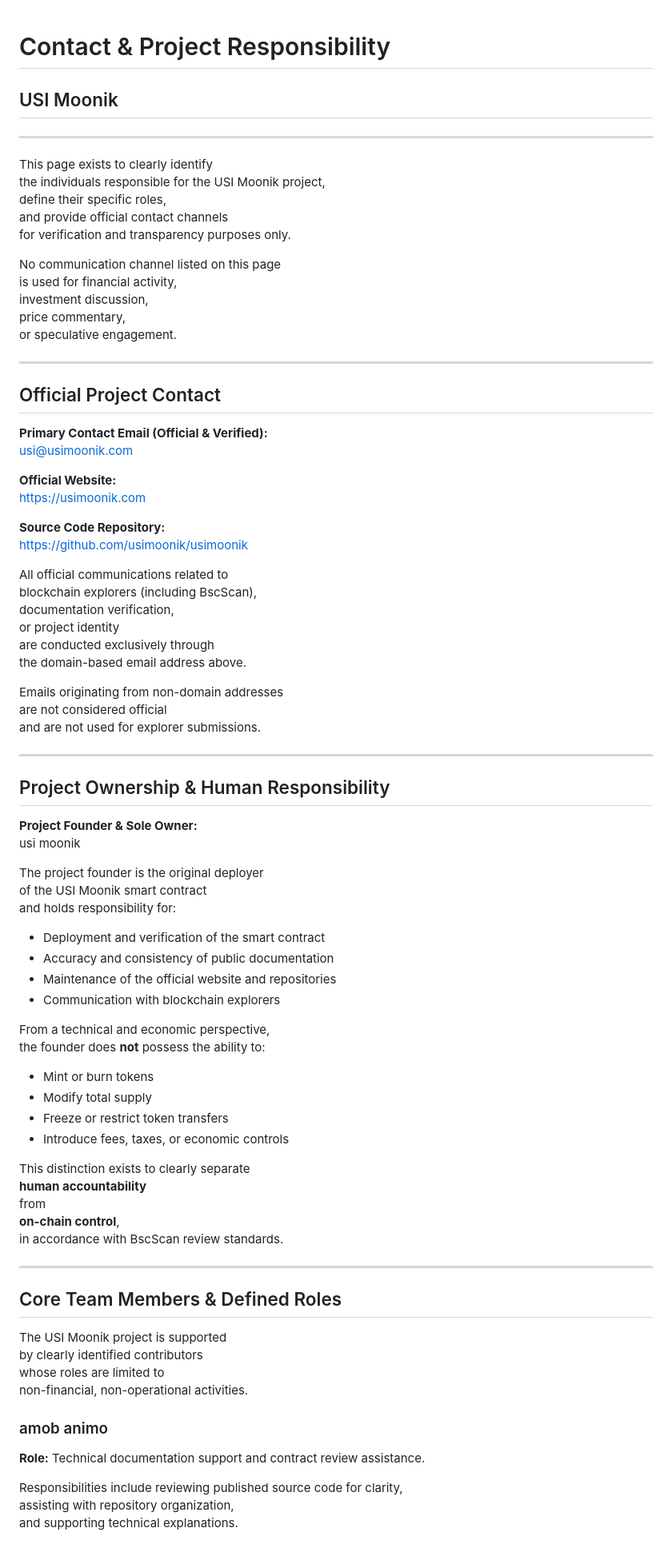
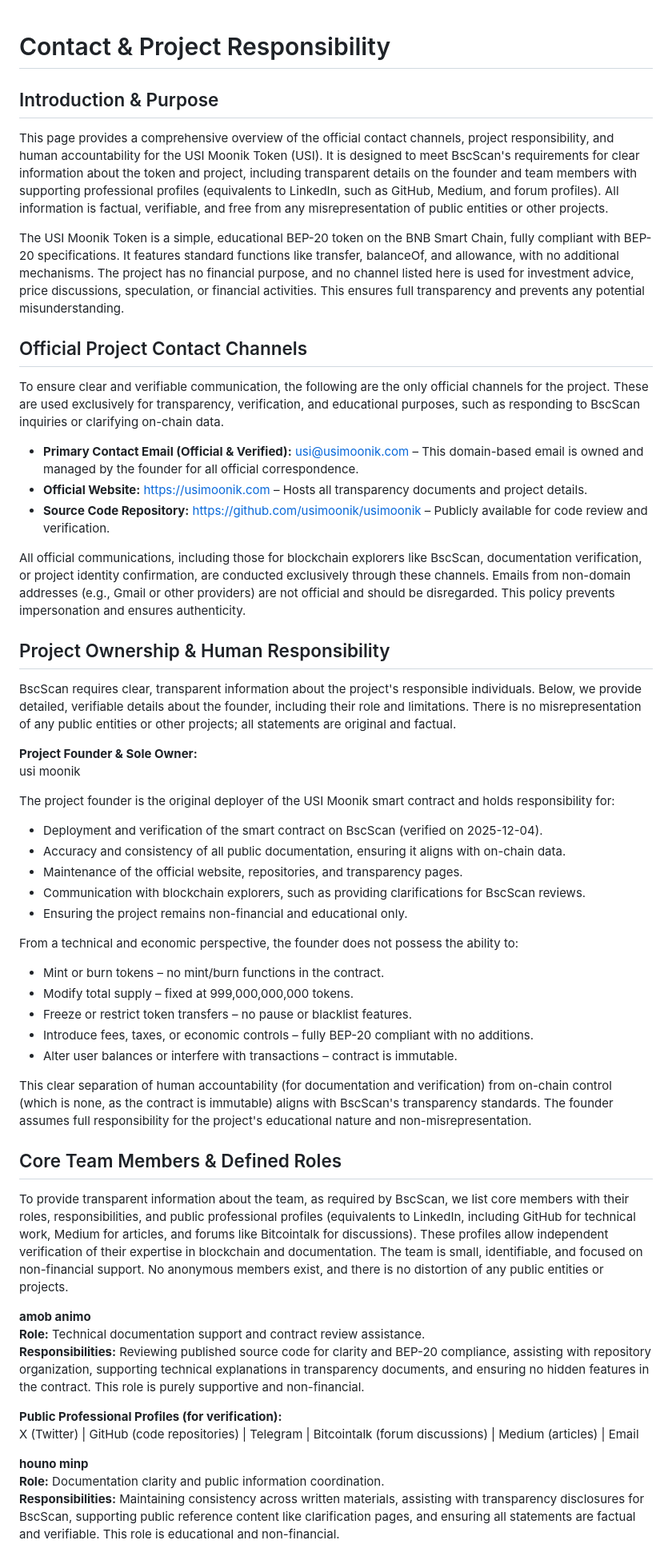
Before and after one commit to usimoonik/usimoonik, a Markdown page: Contact.md, the part around one of its changes. Shown at 80% size. GitHub-like rendering.

```diff
--- a/Contact.md
+++ b/Contact.md
@@ -1,88 +1,58 @@
 # Contact & Project Responsibility
-## USI Moonik
 
----
+## Introduction & Purpose
 
-This page exists to clearly identify
-the individuals responsible for the USI Moonik project,
-define their specific roles,
-and provide official contact channels
-for verification and transparency purposes only.
+This page provides a comprehensive overview of the official contact channels, project responsibility, and human accountability for the USI Moonik Token (USI). It is designed to meet BscScan's requirements for clear information about the token and project, including transparent details on the founder and team members with supporting professional profiles (equivalents to LinkedIn, such as GitHub, Medium, and forum profiles). All information is factual, verifiable, and free from any misrepresentation of public entities or other projects.
 
-No communication channel listed on this page
-is used for financial activity,
-investment discussion,
-price commentary,
-or speculative engagement.
+The USI Moonik Token is a simple, educational BEP-20 token on the BNB Smart Chain, fully compliant with BEP-20 specifications. It features standard functions like transfer, balanceOf, and allowance, with no additional mechanisms. The project has no financial purpose, and no channel listed here is used for investment advice, price discussions, speculation, or financial activities. This ensures full transparency and prevents any potential misunderstanding.
 
----
+## Official Project Contact Channels
 
-## Official Project Contact
+To ensure clear and verifiable communication, the following are the only official channels for the project. These are used exclusively for transparency, verification, and educational purposes, such as responding to BscScan inquiries or clarifying on-chain data.
 
-**Primary Contact Email (Official & Verified):**
-usi@usimoonik.com
+- **Primary Contact Email (Official & Verified):** usi@usimoonik.com – This domain-based email is owned and managed by the founder for all official correspondence.
+- **Official Website:** https://usimoonik.com – Hosts all transparency documents and project details.
+- **Source Code Repository:** https://github.com/usimoonik/usimoonik – Publicly available for code review and verification.
 
-**Official Website:**
-https://usimoonik.com
-
-**Source Code Repository:**
-https://github.com/usimoonik/usimoonik
-
-All official communications related to
-blockchain explorers (including BscScan),
-documentation verification,
-or project identity
-are conducted exclusively through
-the domain-based email address above.
-
-Emails originating from non-domain addresses
-are not considered official
-and are not used for explorer submissions.
-
----
+All official communications, including those for blockchain explorers like BscScan, documentation verification, or project identity confirmation, are conducted exclusively through these channels. Emails from non-domain addresses (e.g., Gmail or other providers) are not official and should be disregarded. This policy prevents impersonation and ensures authenticity.
 
 ## Project Ownership & Human Responsibility
+
+BscScan requires clear, transparent information about the project's responsible individuals. Below, we provide detailed, verifiable details about the founder, including their role and limitations. There is no misrepresentation of any public entities or other projects; all statements are original and factual.
 
 **Project Founder & Sole Owner:**
 usi moonik
 
-The project founder is the original deployer
-of the USI Moonik smart contract
-and holds responsibility for:
+The project founder is the original deployer of the USI Moonik smart contract and holds responsibility for:
 
-- Deployment and verification of the smart contract
-- Accuracy and consistency of public documentation
-- Maintenance of the official website and repositories
-- Communication with blockchain explorers
+- Deployment and verification of the smart contract on BscScan (verified on 2025-12-04).
+- Accuracy and consistency of all public documentation, ensuring it aligns with on-chain data.
+- Maintenance of the official website, repositories, and transparency pages.
+- Communication with blockchain explorers, such as providing clarifications for BscScan reviews.
+- Ensuring the project remains non-financial and educational only.
 
-From a technical and economic perspective,
-the founder does **not** possess the ability to:
+From a technical and economic perspective, the founder does not possess the ability to:
 
-- Mint or burn tokens
-- Modify total supply
-- Freeze or restrict token transfers
-- Introduce fees, taxes, or economic controls
+- Mint or burn tokens – no mint/burn functions in the contract.
+- Modify total supply – fixed at 999,000,000,000 tokens.
+- Freeze or restrict token transfers – no pause or blacklist features.
+- Introduce fees, taxes, or economic controls – fully BEP-20 compliant with no additions.
+- Alter user balances or interfere with transactions – contract is immutable.
 
-This distinction exists to clearly separate
-**human accountability**
-from
-**on-chain control**,
-in accordance with BscScan review standards.
-
----
+This clear separation of human accountability (for documentation and verification) from on-chain control (which is none, as the contract is immutable) aligns with BscScan's transparency standards. The founder assumes full responsibility for the project's educational nature and non-misrepresentation.
 
 ## Core Team Members & Defined Roles
 
-The USI Moonik project is supported
-by clearly identified contributors
-whose roles are limited to
-non-financial, non-operational activities.
+To provide transparent information about the team, as required by BscScan, we list core members with their roles, responsibilities, and public professional profiles (equivalents to LinkedIn, including GitHub for technical work, Medium for articles, and forums like Bitcointalk for discussions). These profiles allow independent verification of their expertise in blockchain and documentation. The team is small, identifiable, and focused on non-financial support. No anonymous members exist, and there is no distortion of any public entities or projects.
 
-### amob animo
+**amob animo**
+**Role:** Technical documentation support and contract review assistance.
+**Responsibilities:** Reviewing published source code for clarity and BEP-20 compliance, assisting with repository organization, supporting technical explanations in transparency documents, and ensuring no hidden features in the contract. This role is purely supportive and non-financial.
 
-**Role:** Technical documentation support and contract review assistance.
+**Public Professional Profiles (for verification):**
+X (Twitter) | GitHub (code repositories) | Telegram | Bitcointalk (forum discussions) | Medium (articles) | Email
 
-Responsibilities include reviewing published source code for clarity,
-assisting with repository organization,
-and supporting technical explanations.
+**houno minp**
+**Role:** Documentation clarity and public information coordination.
+**Responsibilities:** Maintaining consistency across written materials, assisting with transparency disclosures for BscScan, supporting public reference content like clarification pages, and ensuring all statements are factual and verifiable. This role is educational and non-financial.
 
```
Also changed, not shown: other parts of Contact.md (+23 -49 lines).
